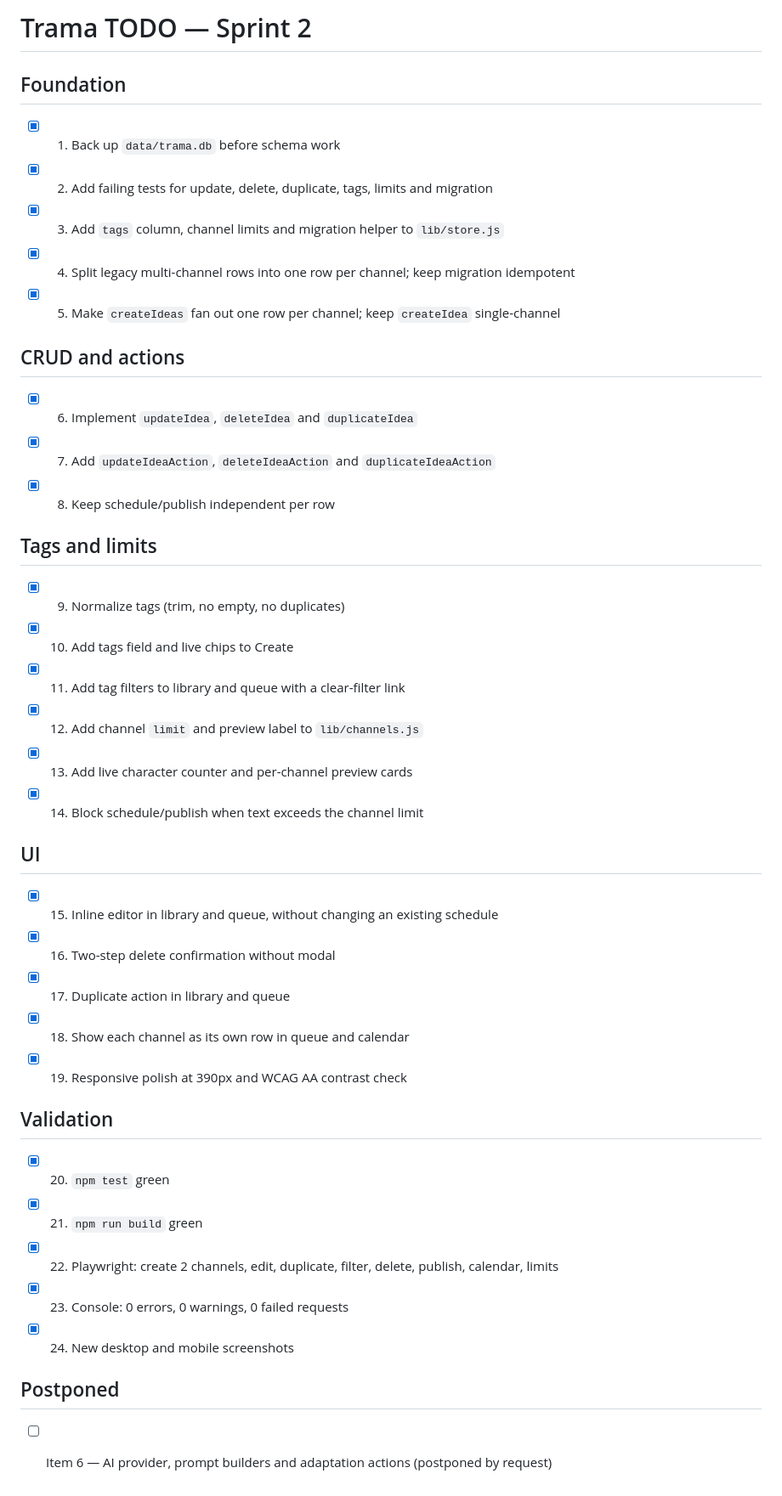
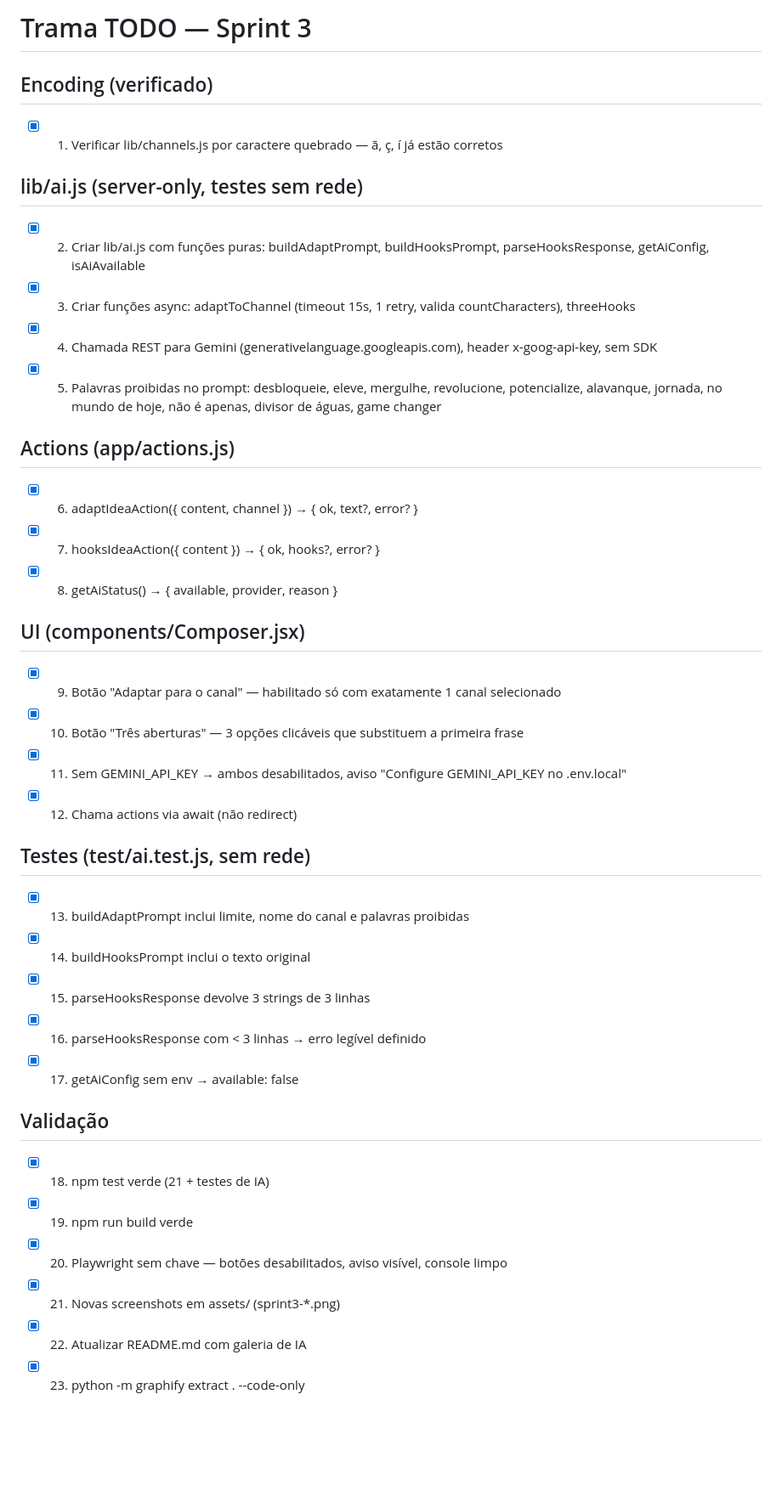
Before and after one commit to TayronSilva/Trama, a Markdown page: tasks/todo.md, the part around the change. Shown at 85% size. GitHub-like rendering; blank space fills up the shorter version.

```diff
--- a/tasks/todo.md
+++ b/tasks/todo.md
@@ -1,44 +1,42 @@
-# Trama TODO — Sprint 2
+# Trama TODO — Sprint 3
 
-## Foundation
+## Encoding (verificado)
 
-- [x] 1. Back up `data/trama.db` before schema work
-- [x] 2. Add failing tests for update, delete, duplicate, tags, limits and migration
-- [x] 3. Add `tags` column, channel limits and migration helper to `lib/store.js`
-- [x] 4. Split legacy multi-channel rows into one row per channel; keep migration idempotent
-- [x] 5. Make `createIdeas` fan out one row per channel; keep `createIdea` single-channel
+- [x] 1. Verificar lib/channels.js por caractere quebrado — ã, ç, í já estão corretos
 
-## CRUD and actions
+## lib/ai.js (server-only, testes sem rede)
 
-- [x] 6. Implement `updateIdea`, `deleteIdea` and `duplicateIdea`
-- [x] 7. Add `updateIdeaAction`, `deleteIdeaAction` and `duplicateIdeaAction`
-- [x] 8. Keep schedule/publish independent per row
+- [x] 2. Criar lib/ai.js com funções puras: buildAdaptPrompt, buildHooksPrompt, parseHooksResponse, getAiConfig, isAiAvailable
+- [x] 3. Criar funções async: adaptToChannel (timeout 15s, 1 retry, valida countCharacters), threeHooks
+- [x] 4. Chamada REST para Gemini (generativelanguage.googleapis.com), header x-goog-api-key, sem SDK
+- [x] 5. Palavras proibidas no prompt: desbloqueie, eleve, mergulhe, revolucione, potencialize, alavanque, jornada, no mundo de hoje, não é apenas, divisor de águas, game changer
 
-## Tags and limits
+## Actions (app/actions.js)
 
-- [x] 9. Normalize tags (trim, no empty, no duplicates)
-- [x] 10. Add tags field and live chips to Create
-- [x] 11. Add tag filters to library and queue with a clear-filter link
-- [x] 12. Add channel `limit` and preview label to `lib/channels.js`
-- [x] 13. Add live character counter and per-channel preview cards
-- [x] 14. Block schedule/publish when text exceeds the channel limit
+- [x] 6. adaptIdeaAction({ content, channel }) → { ok, text?, error? }
+- [x] 7. hooksIdeaAction({ content }) → { ok, hooks?, error? }
+- [x] 8. getAiStatus() → { available, provider, reason }
 
-## UI
+## UI (components/Composer.jsx)
 
-- [x] 15. Inline editor in library and queue, without changing an existing schedule
-- [x] 16. Two-step delete confirmation without modal
-- [x] 17. Duplicate action in library and queue
-- [x] 18. Show each channel as its own row in queue and calendar
-- [x] 19. Responsive polish at 390px and WCAG AA contrast check
+- [x] 9. Botão "Adaptar para o canal" — habilitado só com exatamente 1 canal selecionado
+- [x] 10. Botão "Três aberturas" — 3 opções clicáveis que substituem a primeira frase
+- [x] 11. Sem GEMINI_API_KEY → ambos desabilitados, aviso "Configure GEMINI_API_KEY no .env.local"
+- [x] 12. Chama actions via await (não redirect)
 
-## Validation
+## Testes (test/ai.test.js, sem rede)
 
-- [x] 20. `npm test` green
-- [x] 21. `npm run build` green
-- [x] 22. Playwright: create 2 channels, edit, duplicate, filter, delete, publish, calendar, limits
-- [x] 23. Console: 0 errors, 0 warnings, 0 failed requests
-- [x] 24. New desktop and mobile screenshots
+- [x] 13. buildAdaptPrompt inclui limite, nome do canal e palavras proibidas
+- [x] 14. buildHooksPrompt inclui o texto original
+- [x] 15. parseHooksResponse devolve 3 strings de 3 linhas
+- [x] 16. parseHooksResponse com < 3 linhas → erro legível definido
+- [x] 17. getAiConfig sem env → available: false
 
-## Postponed
+## Validação
 
-- [ ] Item 6 — AI provider, prompt builders and adaptation actions (postponed by request)
+- [x] 18. npm test verde (21 + testes de IA)
+- [x] 19. npm run build verde
+- [x] 20. Playwright sem chave — botões desabilitados, aviso visível, console limpo
+- [x] 21. Novas screenshots em assets/ (sprint3-*.png)
+- [x] 22. Atualizar README.md com galeria de IA
+- [x] 23. python -m graphify extract . --code-only
```
Also changed, not shown: README.md (+15 -6 lines), tasks/plan.md (+33 -0 lines), assets/sprint3-ai-adapt-x.png (added), assets/sprint3-ai-hooks-x.png (added), assets/sprint3-ai-no-key.png (added), 8 other files.
